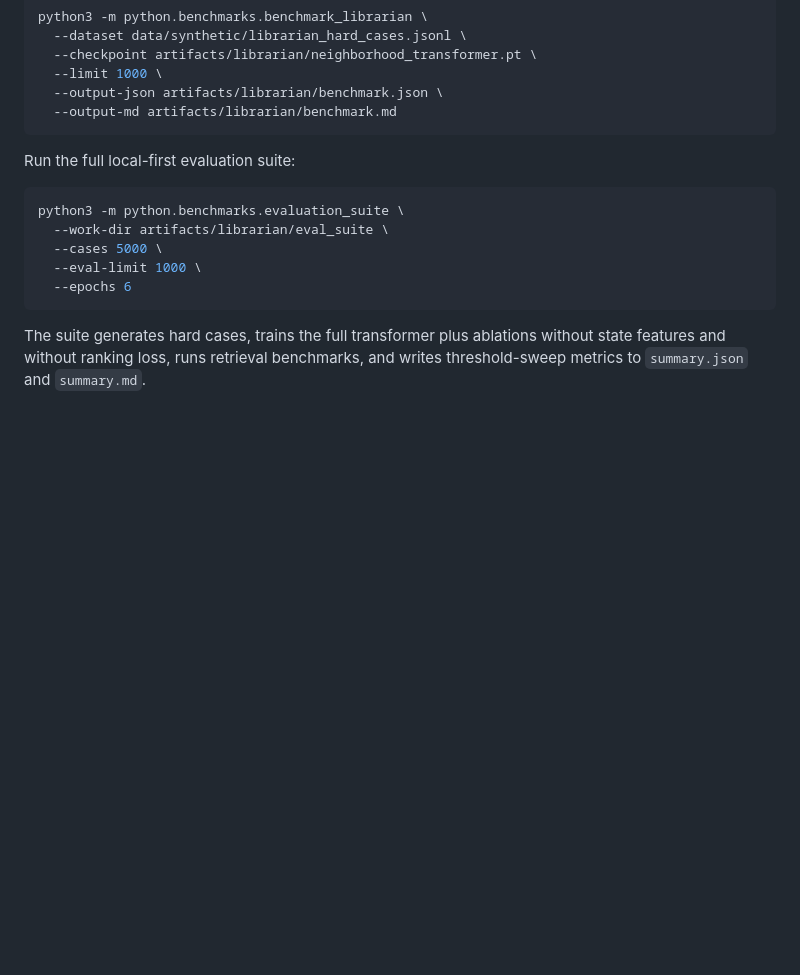
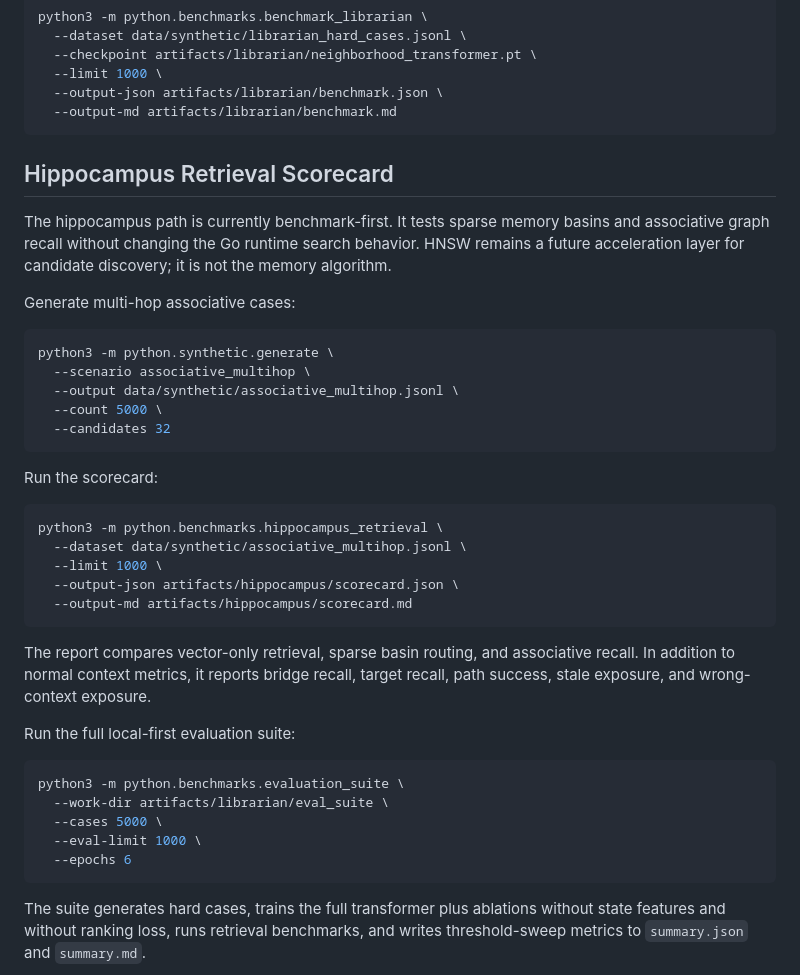
Before and after one commit to CameronBadman/Hippo-Qwen, a Markdown page: README.md, the part around the change. Rendered like a GitHub page; blank space fills up the shorter version.

Commit message:
Document hippocampus retrieval benchmark

````diff
--- a/README.md
+++ b/README.md
@@ -111,6 +111,37 @@ python3 -m python.benchmarks.benchmark_librarian \
   --output-json artifacts/librarian/benchmark.json \
   --output-md artifacts/librarian/benchmark.md
 ```
+
+## Hippocampus Retrieval Scorecard
+
+The hippocampus path is currently benchmark-first. It tests sparse memory basins
+and associative graph recall without changing the Go runtime search behavior.
+HNSW remains a future acceleration layer for candidate discovery; it is not the
+memory algorithm.
+
+Generate multi-hop associative cases:
+
+```bash
+python3 -m python.synthetic.generate \
+  --scenario associative_multihop \
+  --output data/synthetic/associative_multihop.jsonl \
+  --count 5000 \
+  --candidates 32
+```
+
+Run the scorecard:
+
+```bash
+python3 -m python.benchmarks.hippocampus_retrieval \
+  --dataset data/synthetic/associative_multihop.jsonl \
+  --limit 1000 \
+  --output-json artifacts/hippocampus/scorecard.json \
+  --output-md artifacts/hippocampus/scorecard.md
+```
+
+The report compares vector-only retrieval, sparse basin routing, and
+associative recall. In addition to normal context metrics, it reports bridge
+recall, target recall, path success, stale exposure, and wrong-context exposure.
 
 Run the full local-first evaluation suite:
 
````
